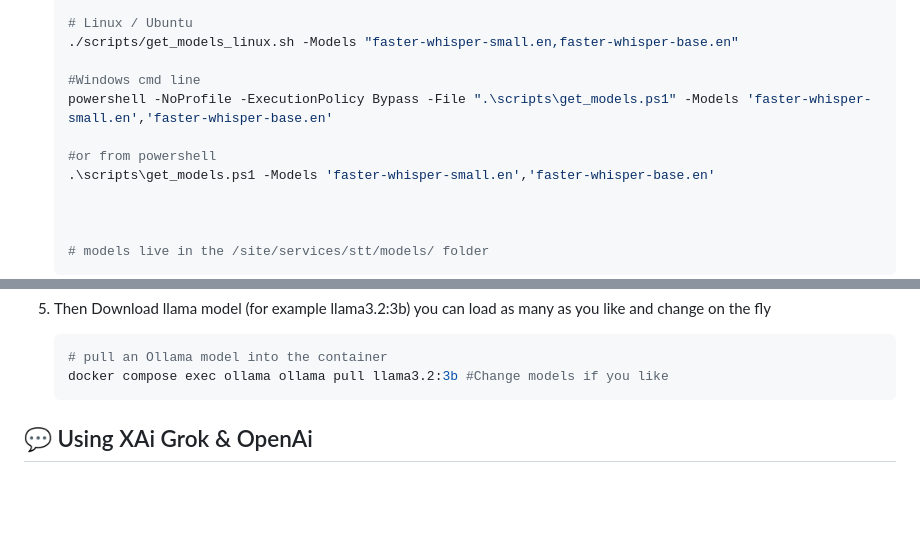
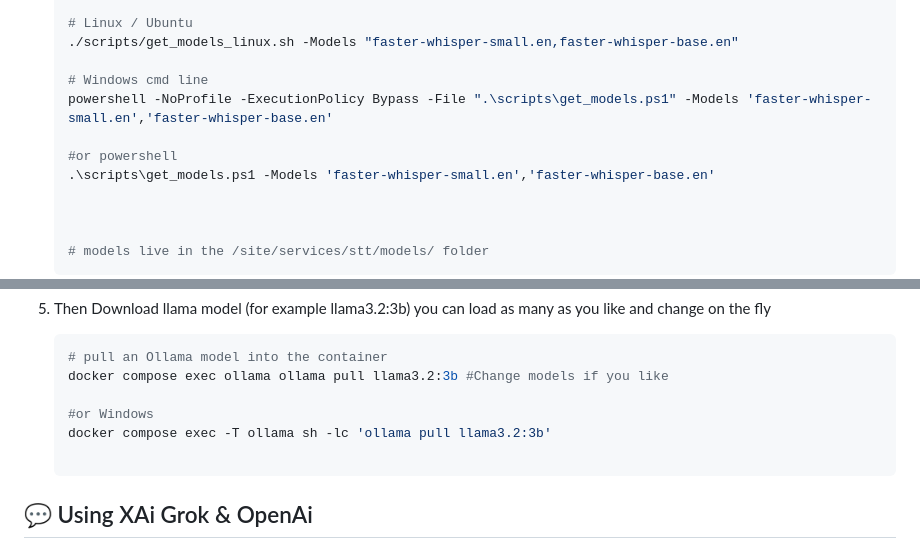
Before and after one commit to andrsvlz/openmoxie-ollama, a Markdown page: README.md, 2 parts joined by grey strips. GitHub-like rendering; blank space fills up the shorter version.

````diff
--- a/README.md
+++ b/README.md
@@ -69,10 +69,10 @@ This project includes:
    # Linux / Ubuntu
    ./scripts/get_models_linux.sh -Models "faster-whisper-small.en,faster-whisper-base.en"
 
-   #Windows cmd line
+   # Windows cmd line
    powershell -NoProfile -ExecutionPolicy Bypass -File ".\scripts\get_models.ps1" -Models 'faster-whisper-small.en','faster-whisper-base.en'
 
-   #or from powershell
+   #or powershell
    .\scripts\get_models.ps1 -Models 'faster-whisper-small.en','faster-whisper-base.en'
 
 
@@ -92,6 +92,10 @@ This project includes:
     ```powershell
     # pull an Ollama model into the container
     docker compose exec ollama ollama pull llama3.2:3b #Change models if you like
+
+    #or Windows
+    docker compose exec -T ollama sh -lc 'ollama pull llama3.2:3b'
+
     ```
 
 ## 💬 Using XAi Grok & OpenAi
````
